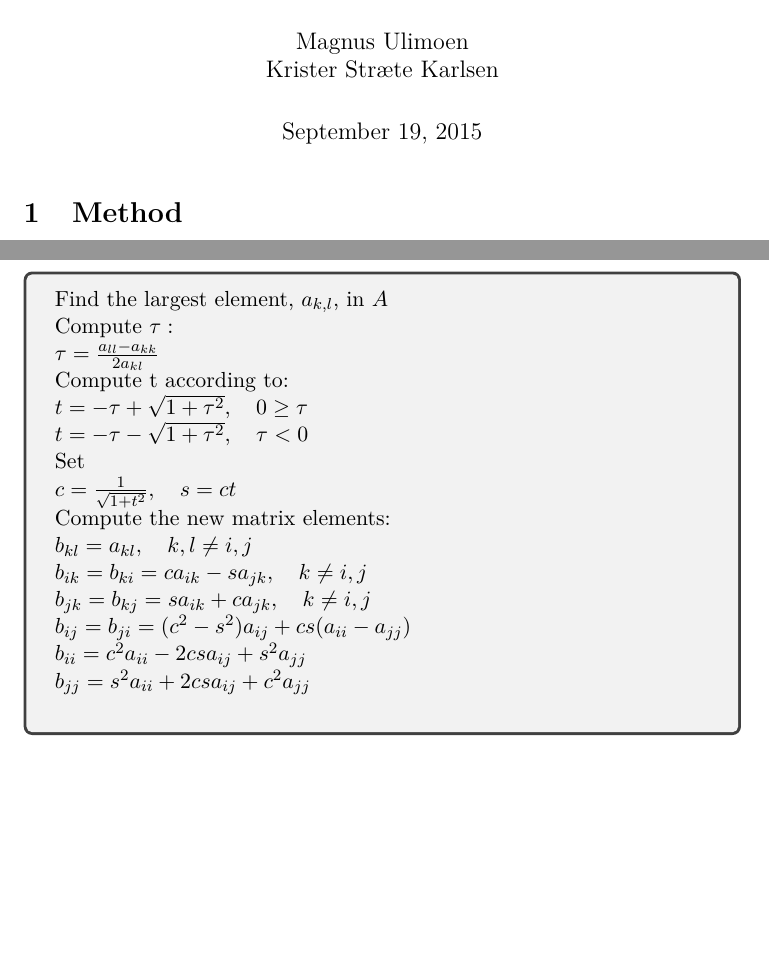
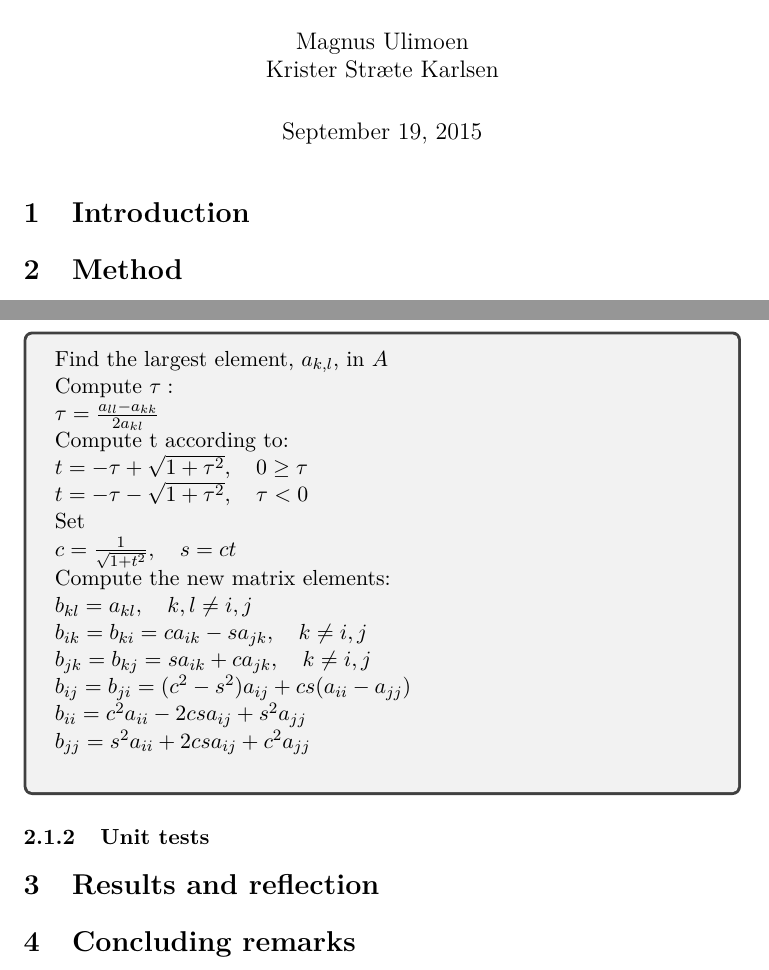
Before and after one commit to muligmoen/FYS3110CompPhy, a LaTeX document (Project 2/Report/report.tex): two parts of pages 1 and 2 of 2, joined at a grey line, cut so that both start at the same text, the shorter picture padded with empty space. Compiled offline with pdfLaTeX.

Commit message:
Added sections to report

```diff
--- a/Project 2/Report/report.tex
+++ b/Project 2/Report/report.tex
@@ -52,6 +52,9 @@ frame=l,
 
 \begin{document}
 \maketitle
+
+\section{Introduction}
+
 
 \section{Method}
 
@@ -112,7 +115,11 @@ $ b_{jj} = s^2 a_{ii} + 2csa_{ij} + c^2 a_{jj} $ \\
 
 \end{tcolorbox}
 
+\subsubsection{Unit tests}
 
 
+\section{Results and reflection}
+
+\section{Concluding remarks }
 
 \end{document}
```
